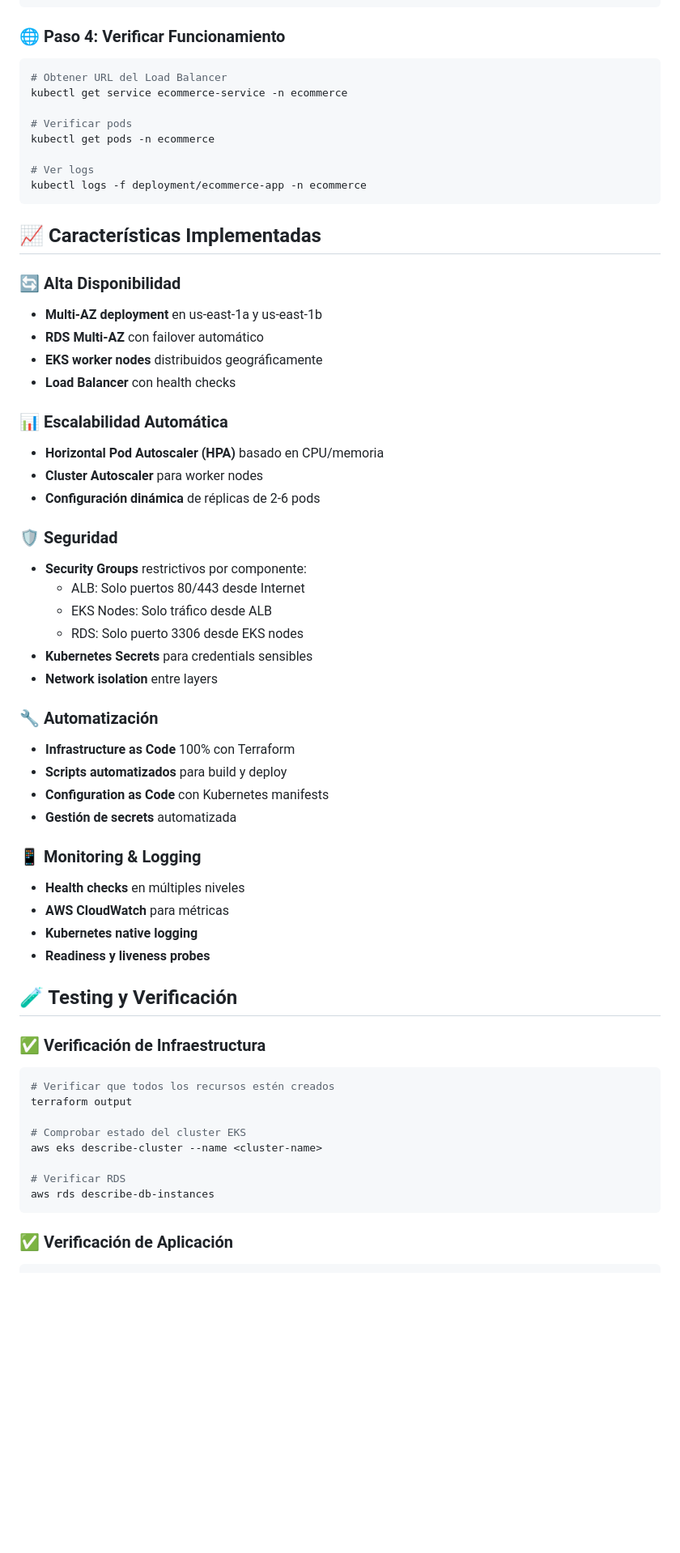
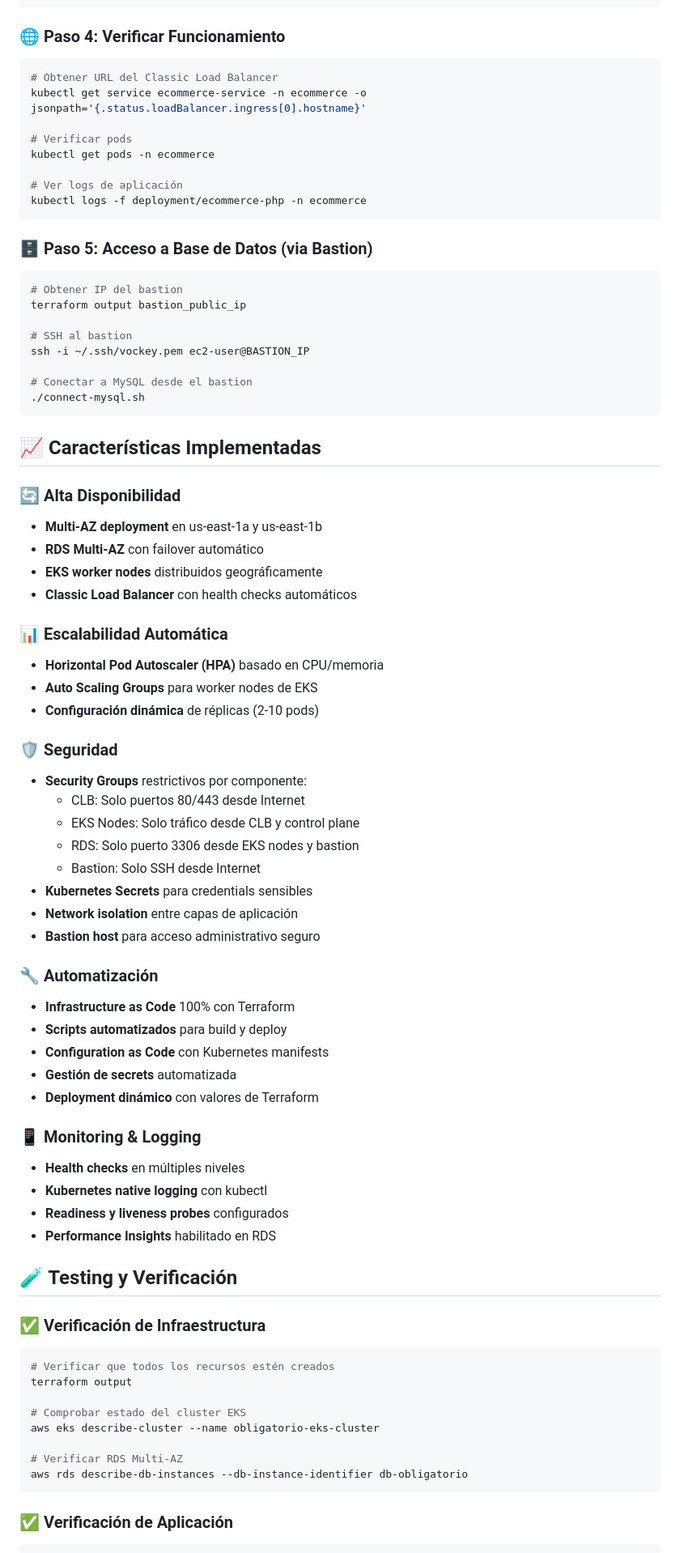
Before and after one commit to lr251516/obligatorio-cloud, a Markdown page: README.md, the part around the change printed below. Shown: that part at 81% size. Drawn GitHub-style; blank space fills up the shorter version.

````diff
--- a/README.md
+++ b/README.md
@@ -204,14 +219,27 @@ docker push <account-id>.dkr.ecr.us-east-1.amazonaws.com/ecommerce-php:latest
 ### 🌐 Paso 4: Verificar Funcionamiento
 
 ```bash
-# Obtener URL del Load Balancer
-kubectl get service ecommerce-service -n ecommerce
+# Obtener URL del Classic Load Balancer
+kubectl get service ecommerce-service -n ecommerce -o jsonpath='{.status.loadBalancer.ingress[0].hostname}'
 
 # Verificar pods
 kubectl get pods -n ecommerce
 
-# Ver logs
-kubectl logs -f deployment/ecommerce-app -n ecommerce
+# Ver logs de aplicación
+kubectl logs -f deployment/ecommerce-php -n ecommerce
+```
+
+### 🗄️ Paso 5: Acceso a Base de Datos (via Bastion)
+
+```bash
+# Obtener IP del bastion
+terraform output bastion_public_ip
+
+# SSH al bastion
+ssh -i ~/.ssh/vockey.pem ec2-user@BASTION_IP
+
+# Conectar a MySQL desde el bastion
+./connect-mysql.sh
 ```
 
 ## 📈 Características Implementadas
@@ -220,32 +248,35 @@ kubectl logs -f deployment/ecommerce-app -n ecommerce
 - **Multi-AZ deployment** en us-east-1a y us-east-1b
 - **RDS Multi-AZ** con failover automático
 - **EKS worker nodes** distribuidos geográficamente
-- **Load Balancer** con health checks
+- **Classic Load Balancer** con health checks automáticos
 
 ### 📊 Escalabilidad Automática
 - **Horizontal Pod Autoscaler (HPA)** basado en CPU/memoria
-- **Cluster Autoscaler** para worker nodes
-- **Configuración dinámica** de réplicas de 2-6 pods
+- **Auto Scaling Groups** para worker nodes de EKS
+- **Configuración dinámica** de réplicas (2-10 pods)
 
 ### 🛡️ Seguridad
 - **Security Groups** restrictivos por componente:
-  - ALB: Solo puertos 80/443 desde Internet
-  - EKS Nodes: Solo tráfico desde ALB
-  - RDS: Solo puerto 3306 desde EKS nodes
+  - CLB: Solo puertos 80/443 desde Internet
+  - EKS Nodes: Solo tráfico desde CLB y control plane
+  - RDS: Solo puerto 3306 desde EKS nodes y bastion
+  - Bastion: Solo SSH desde Internet
 - **Kubernetes Secrets** para credentials sensibles
-- **Network isolation** entre layers
+- **Network isolation** entre capas de aplicación
+- **Bastion host** para acceso administrativo seguro
 
 ### 🔧 Automatización
 - **Infrastructure as Code** 100% con Terraform
 - **Scripts automatizados** para build y deploy
 - **Configuration as Code** con Kubernetes manifests
 - **Gestión de secrets** automatizada
+- **Deployment dinámico** con valores de Terraform
 
 ### 📱 Monitoring & Logging
 - **Health checks** en múltiples niveles
-- **AWS CloudWatch** para métricas
-- **Kubernetes native logging**
-- **Readiness y liveness probes**
+- **Kubernetes native logging** con kubectl
+- **Readiness y liveness probes** configurados
+- **Performance Insights** habilitado en RDS
 
 ## 🧪 Testing y Verificación
 
@@ -255,10 +286,10 @@ kubectl logs -f deployment/ecommerce-app -n ecommerce
 terraform output
 
 # Comprobar estado del cluster EKS
-aws eks describe-cluster --name <cluster-name>
+aws eks describe-cluster --name obligatorio-eks-cluster
 
-# Verificar RDS
-aws rds describe-db-instances
+# Verificar RDS Multi-AZ
+aws rds describe-db-instances --db-instance-identifier db-obligatorio
 ```
 
 ### ✅ Verificación de Aplicación
````
Also changed, not shown: other parts of README.md (+120 -61 lines), application/k8s/README.md (added, +257 -0 lines), docs/architecture/diagrama-arquitectura.png, 9 other files.
